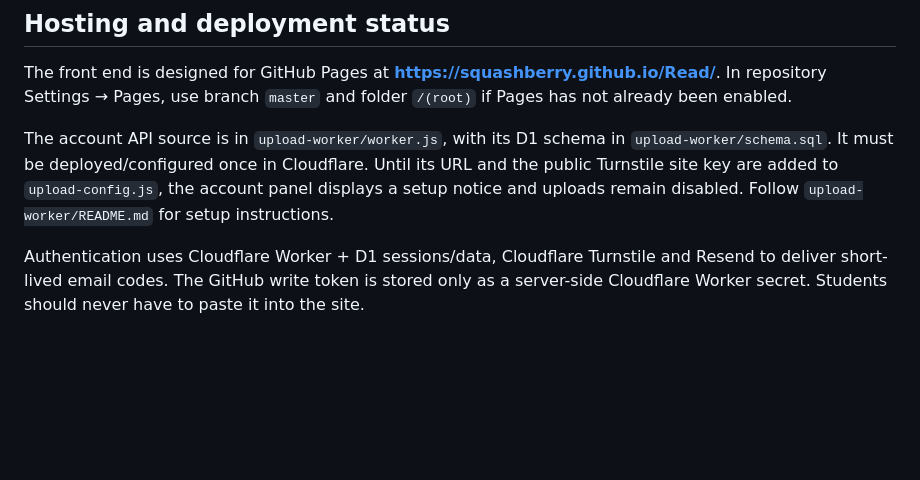
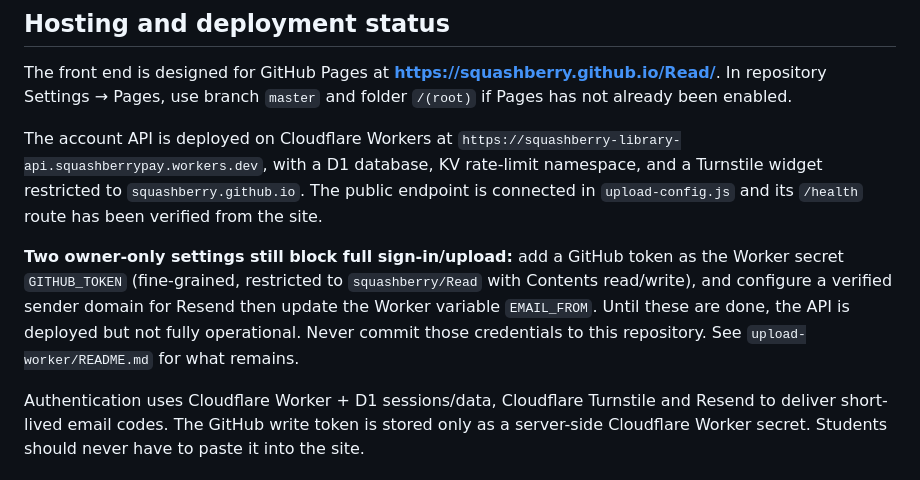
Before and after one commit to squashberry/Read, a Markdown page: README.md, the part around the change. Rendered like a GitHub page; blank space fills up the shorter version.

Commit message:
docs: reflect Cloudflare deployment status

```diff
--- a/README.md
+++ b/README.md
@@ -19,7 +19,9 @@ Squashberry Library is a mobile-first study web app for keeping learning materia
 
 The front end is designed for GitHub Pages at **https://squashberry.github.io/Read/**. In repository Settings → Pages, use branch `master` and folder `/(root)` if Pages has not already been enabled.
 
-The account API source is in `upload-worker/worker.js`, with its D1 schema in `upload-worker/schema.sql`. It must be deployed/configured once in Cloudflare. Until its URL and the public Turnstile site key are added to `upload-config.js`, the account panel displays a setup notice and uploads remain disabled. Follow `upload-worker/README.md` for setup instructions.
+The account API is deployed on Cloudflare Workers at `https://squashberry-library-api.squashberrypay.workers.dev`, with a D1 database, KV rate-limit namespace, and a Turnstile widget restricted to `squashberry.github.io`. The public endpoint is connected in `upload-config.js` and its `/health` route has been verified from the site.
+
+**Two owner-only settings still block full sign-in/upload:** add a GitHub token as the Worker secret `GITHUB_TOKEN` (fine-grained, restricted to `squashberry/Read` with Contents read/write), and configure a verified sender domain for Resend then update the Worker variable `EMAIL_FROM`. Until these are done, the API is deployed but not fully operational. Never commit those credentials to this repository. See `upload-worker/README.md` for what remains.
 
 Authentication uses Cloudflare Worker + D1 sessions/data, Cloudflare Turnstile and Resend to deliver short-lived email codes. The GitHub write token is stored only as a server-side Cloudflare Worker secret. Students should never have to paste it into the site.
 
```
